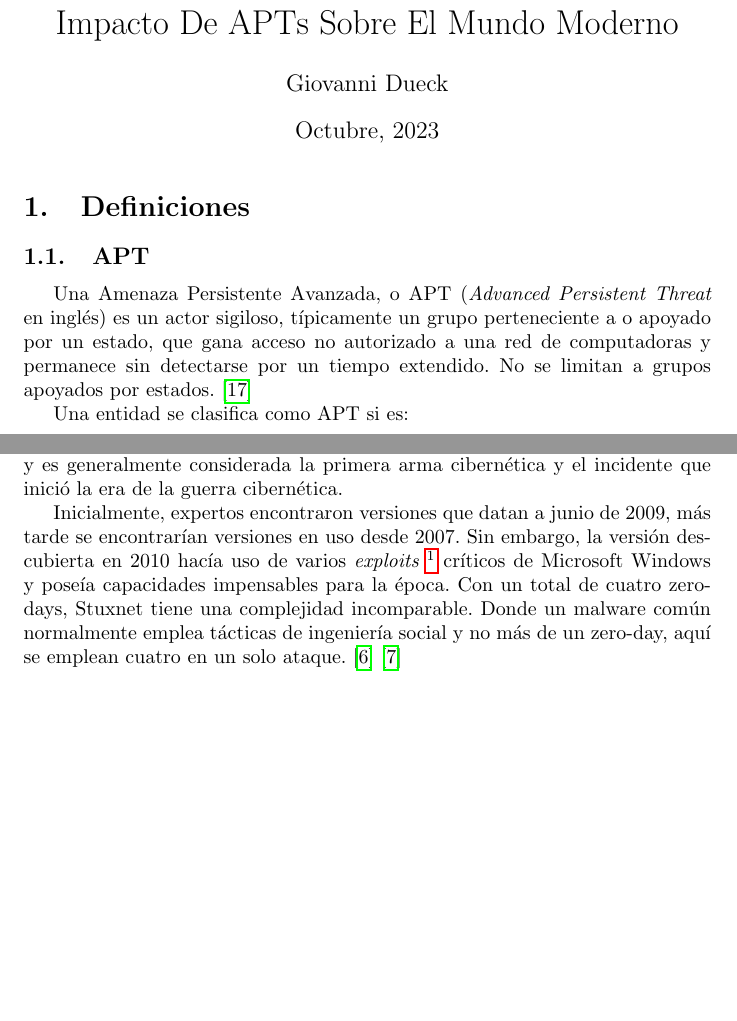
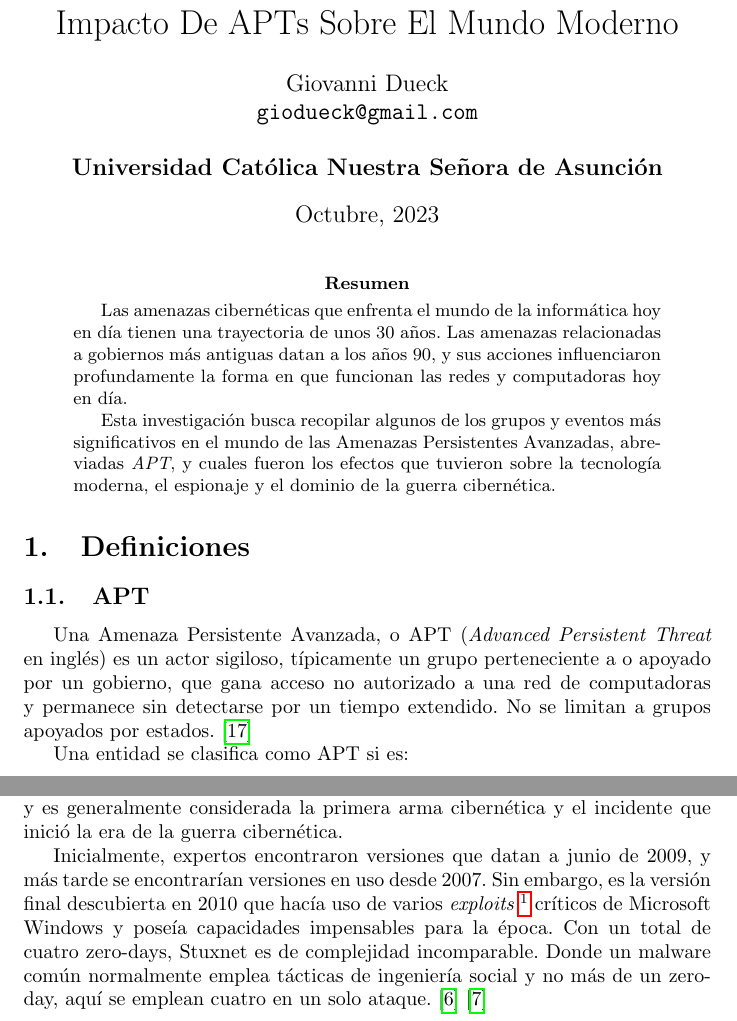
Before and after one commit to giodueck/investigacion-apt, a LaTeX paper (apt.tex): two parts of pages 1 and 6 of 11, joined at a grey line, cut so that both start at the same text, the shorter picture padded with empty space. Compiled offline with pdfLaTeX.

Commit message:
Add abstract and improve title

```diff
--- a/apt.tex
+++ b/apt.tex
@@ -11,7 +11,7 @@
 \usepackage{hyperref}
 
 \title{Impacto De APTs Sobre El Mundo Moderno}
-\author{Giovanni Dueck}
+\author{Giovanni Dueck\\\UrlFont{giodueck@gmail.com}\\\\{\bf Universidad Católica Nuestra Señora de Asunción}}
 \date{Octubre, 2023}
 
 \begin{document}
@@ -19,14 +19,18 @@
 \maketitle
 
 % Abstract
-% \begin{abstract}
-%     Abstract
-% \end{abstract}
+\begin{abstract}
+
+Las amenazas cibernéticas que enfrenta el mundo de la informática hoy en día tienen una trayectoria de unos 30 años. Las amenazas relacionadas a gobiernos más antiguas datan a los años 90, y sus acciones influenciaron profundamente la forma en que funcionan las redes y computadoras hoy en día.
+
+Esta investigación busca recopilar algunos de los grupos y eventos más significativos en el mundo de las Amenazas Persistentes Avanzadas, abreviadas {\it APT}, y cuales fueron los efectos que tuvieron sobre la tecnología moderna, el espionaje y el dominio de la guerra cibernética.
+
+\end{abstract}
 
 % Definiciones y glosario
 \section{Definiciones}
 \subsection{APT}
-Una Amenaza Persistente Avanzada, o APT ({\it Advanced Persistent Threat} en inglés) es un actor sigiloso, típicamente un grupo perteneciente a o apoyado por un estado, que gana acceso no autorizado a una red de computadoras y permanece sin detectarse por un tiempo extendido. No se limitan a grupos apoyados por estados. \autocite{cybereason-apt}
+Una Amenaza Persistente Avanzada, o APT ({\it Advanced Persistent Threat} en inglés) es un actor sigiloso, típicamente un grupo perteneciente a o apoyado por un gobierno, que gana acceso no autorizado a una red de computadoras y permanece sin detectarse por un tiempo extendido. No se limitan a grupos apoyados por estados. \autocite{cybereason-apt}
 
 Una entidad se clasifica como APT si es:
 \begin{itemize}
@@ -137,7 +141,7 @@ De acuerdo a McAfee, los atacantes tuvieron acceso al código fuente de varias e
 \subsection{Stuxnet (2010)}
 Stuxnet es el malware más sofisticado jamás encontrado. Según varios reportes, es la obra de las agencias de inteligencia de los Estados Unidos e Israel, y es generalmente considerada la primera arma cibernética y el incidente que inició la era de la guerra cibernética.
 
-Inicialmente, expertos encontraron versiones que datan a junio de 2009, más tarde se encontrarían versiones en uso desde 2007. Sin embargo, la versión descubierta en 2010 hacía uso de varios {\it exploits} \footnote{Del inglés. Un {\it exploit} es un fragmento de software utilizado en la explotación de una vulnerabilidad de software} críticos de Microsoft Windows y poseía capacidades impensables para la época. Con un total de cuatro zero-days, Stuxnet tiene una complejidad incomparable. Donde un malware común normalmente emplea tácticas de ingeniería social y no más de un zero-day, aquí se emplean cuatro en un solo ataque. \autocite{symantec-stuxnet} \autocite{reuters-stuxnet}
+Inicialmente, expertos encontraron versiones que datan a junio de 2009, y más tarde se encontrarían versiones en uso desde 2007. Sin embargo, es la versión final descubierta en 2010 que hacía uso de varios {\it exploits} \footnote{Del inglés. Un {\it exploit} es un fragmento de software utilizado en la explotación de una vulnerabilidad de software} críticos de Microsoft Windows y poseía capacidades impensables para la época. Con un total de cuatro zero-days, Stuxnet es de complejidad incomparable. Donde un malware común normalmente emplea tácticas de ingeniería social y no más de un zero-day, aquí se emplean cuatro en un solo ataque. \autocite{symantec-stuxnet} \autocite{reuters-stuxnet}
 
 \subsubsection{Historia}
 La misión de Stuxnet era una de sabotaje como alternativa a un conflicto tradicional. Los EE.UU. habían descubierto que Irán, por medio de un físico llamado A.Q. Khan en Pakistan, lanzó un programa de enriquecimiento nuclear entre 1998 y 1999 y comenzó a comprar diseños para una fábrica de centrífugas. La CIA y la inteligencia británica habían infiltrado la cadena de suministro de A.Q. Khan y lograron interceptar un envío de centrifugas a Libia. En 2004, la Agencia Internacional de Energía Atómica de las Naciones Unidas investigó al programa libio y la CIA adquirió los materiales del programa.
```
Also changed, not shown: apt.pdf, apt.tex (11 more changed lines).
